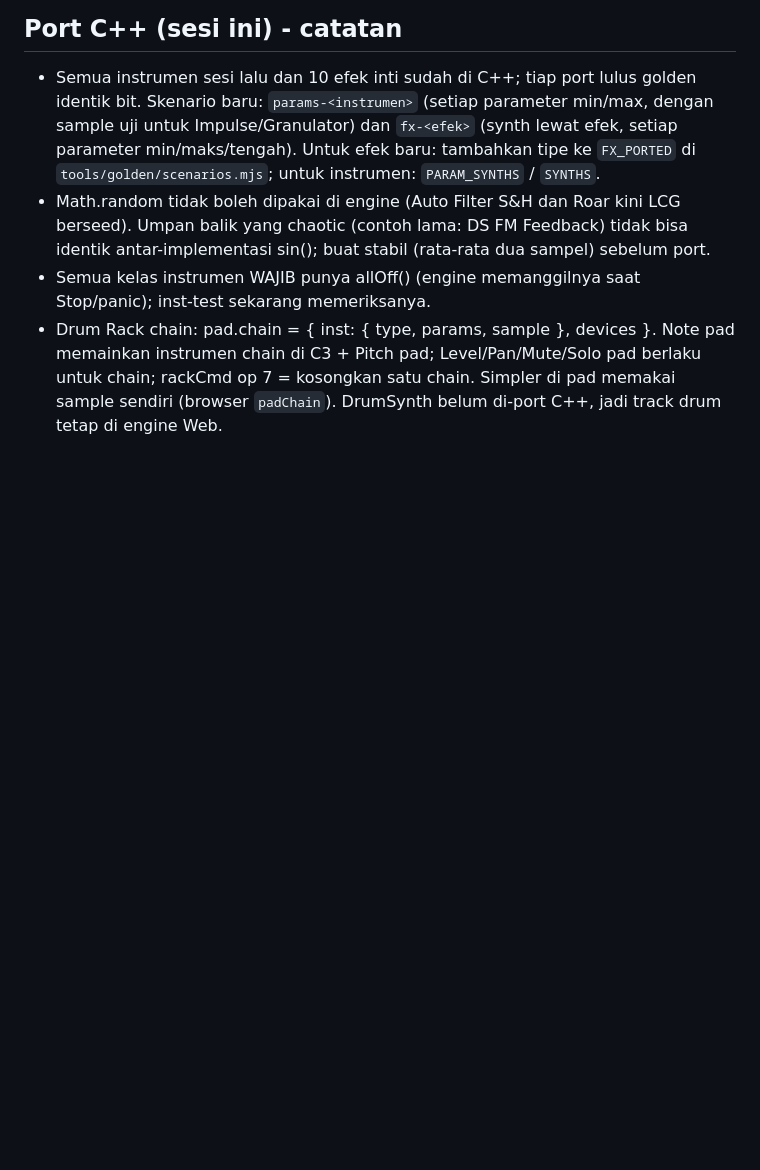
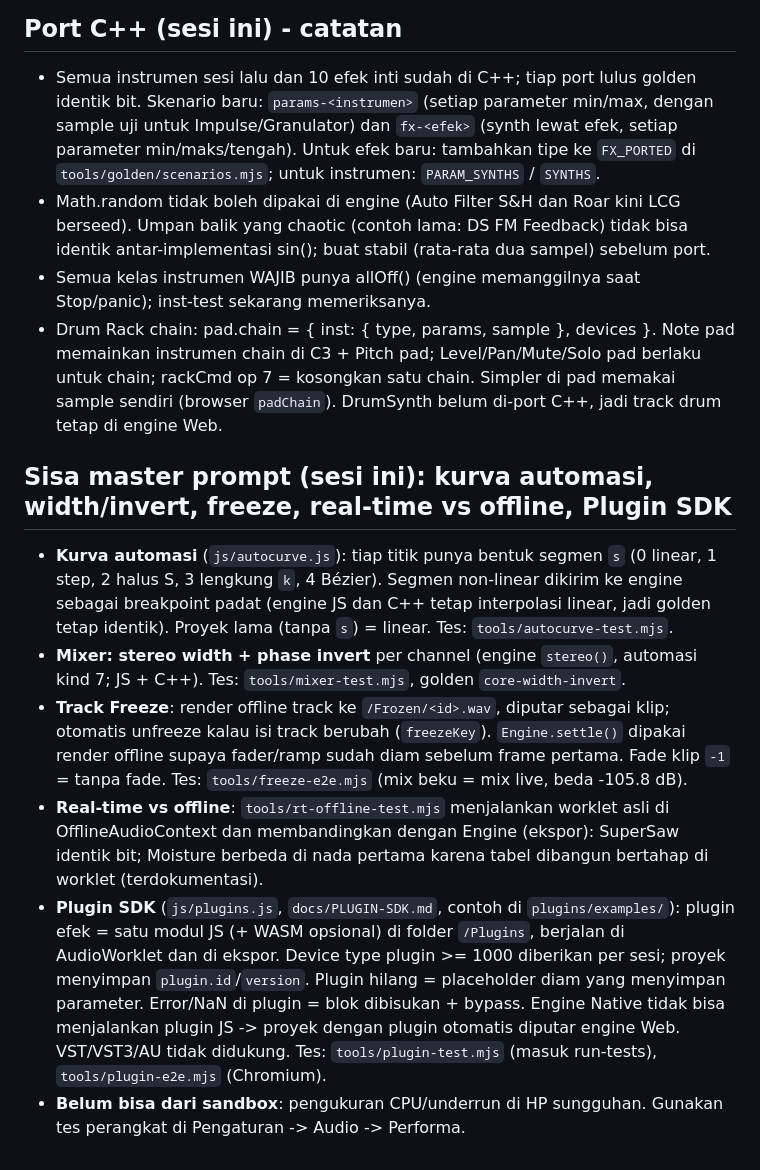
Before and after one commit to jorgi80-droid/MobileDAW, a Markdown page: docs/HANDOFF.md, the part around the change. Drawn GitHub-style; blank space fills up the shorter version.

Commit message:
HANDOFF: automation curves, width/invert, freeze, rt-offline test, plugin SDK
Co-Authored-By: Claude Opus 5.5 <noreply@anthropic.com>
Claude-Session: https://claude.ai/code/session_016R99Tgy6HQwENvwvLQ2Z1z

```diff
--- a/docs/HANDOFF.md
+++ b/docs/HANDOFF.md
@@ -341,3 +341,21 @@ Permintaan pemilik: SEMUA efek dan instrumen diganti dengan set stok Ableton Liv
 - Drum Rack chain: pad.chain = { inst: { type, params, sample }, devices }. Note pad memainkan instrumen chain di C3 + Pitch pad; Level/Pan/Mute/Solo pad
   berlaku untuk chain; rackCmd op 7 = kosongkan satu chain. Simpler di pad memakai sample sendiri (browser `padChain`). DrumSynth belum di-port C++,
   jadi track drum tetap di engine Web.
+
+## Sisa master prompt (sesi ini): kurva automasi, width/invert, freeze, real-time vs offline, Plugin SDK
+- **Kurva automasi** (`js/autocurve.js`): tiap titik punya bentuk segmen `s` (0 linear, 1 step, 2 halus S, 3 lengkung `k`, 4 Bézier).
+  Segmen non-linear dikirim ke engine sebagai breakpoint padat (engine JS dan C++ tetap interpolasi linear, jadi golden tetap identik).
+  Proyek lama (tanpa `s`) = linear. Tes: `tools/autocurve-test.mjs`.
+- **Mixer: stereo width + phase invert** per channel (engine `stereo()`, automasi kind 7; JS + C++). Tes: `tools/mixer-test.mjs`,
+  golden `core-width-invert`.
+- **Track Freeze**: render offline track ke `/Frozen/<id>.wav`, diputar sebagai klip; otomatis unfreeze kalau isi track berubah
+  (`freezeKey`). `Engine.settle()` dipakai render offline supaya fader/ramp sudah diam sebelum frame pertama. Fade klip `-1` = tanpa fade.
+  Tes: `tools/freeze-e2e.mjs` (mix beku = mix live, beda -105.8 dB).
+- **Real-time vs offline**: `tools/rt-offline-test.mjs` menjalankan worklet asli di OfflineAudioContext dan membandingkan dengan Engine
+  (ekspor): SuperSaw identik bit; Moisture berbeda di nada pertama karena tabel dibangun bertahap di worklet (terdokumentasi).
+- **Plugin SDK** (`js/plugins.js`, `docs/PLUGIN-SDK.md`, contoh di `plugins/examples/`): plugin efek = satu modul JS (+ WASM opsional)
+  di folder `/Plugins`, berjalan di AudioWorklet dan di ekspor. Device type plugin >= 1000 diberikan per sesi; proyek menyimpan
+  `plugin.id`/`version`. Plugin hilang = placeholder diam yang menyimpan parameter. Error/NaN di plugin = blok dibisukan + bypass.
+  Engine Native tidak bisa menjalankan plugin JS -> proyek dengan plugin otomatis diputar engine Web. VST/VST3/AU tidak didukung.
+  Tes: `tools/plugin-test.mjs` (masuk run-tests), `tools/plugin-e2e.mjs` (Chromium).
+- **Belum bisa dari sandbox**: pengukuran CPU/underrun di HP sungguhan. Gunakan tes perangkat di Pengaturan -> Audio -> Performa.
```
